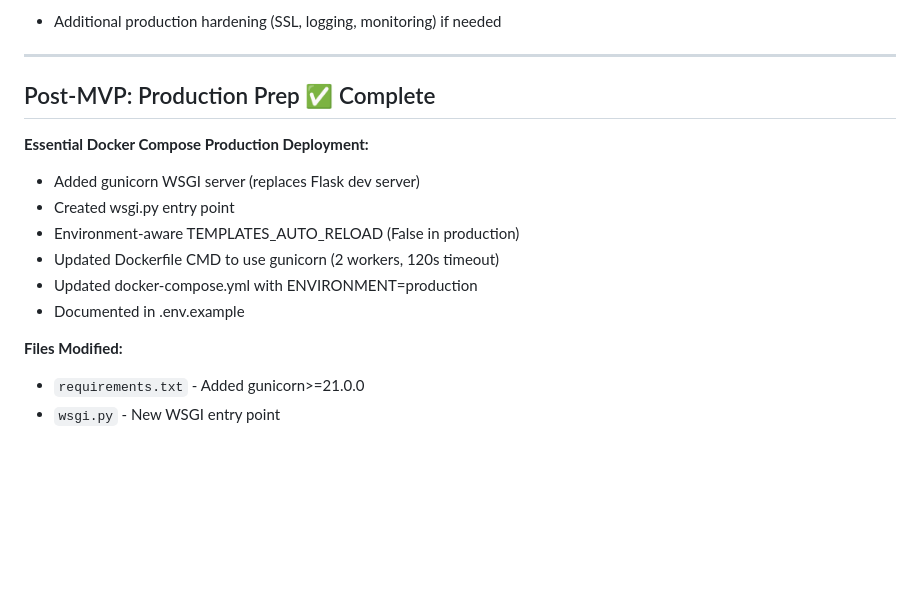
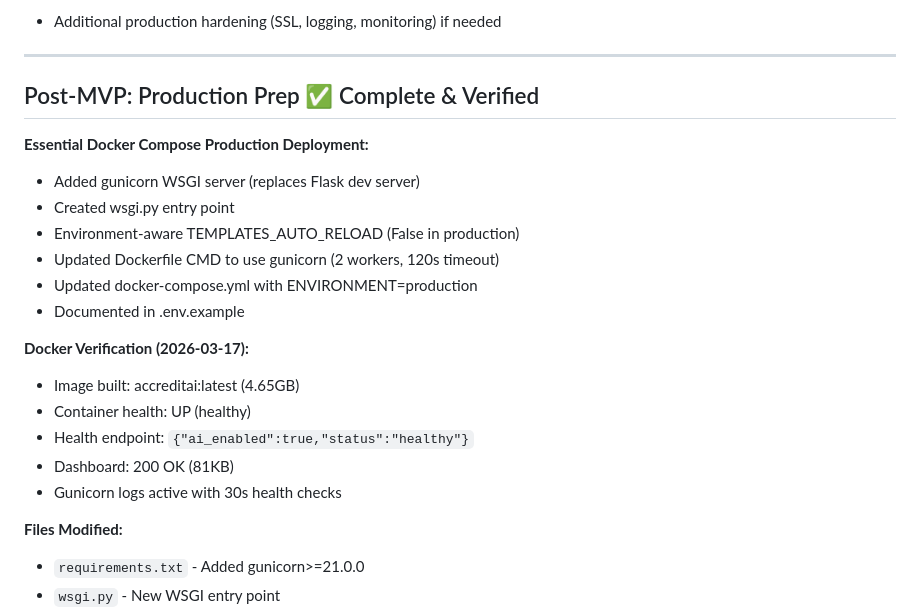
Before and after one commit to gtrajkovski/accreditationStudio, a Markdown page: .planning/STATE.md, the part around the change. Rendered like a GitHub page; blank space fills up the shorter version.

```diff
--- a/.planning/STATE.md
+++ b/.planning/STATE.md
@@ -71,7 +71,7 @@ All 3 plans complete:
 
 ---
 
-## Post-MVP: Production Prep ✅ Complete
+## Post-MVP: Production Prep ✅ Complete & Verified
 
 **Essential Docker Compose Production Deployment:**
 - Added gunicorn WSGI server (replaces Flask dev server)
@@ -80,6 +80,13 @@ All 3 plans complete:
 - Updated Dockerfile CMD to use gunicorn (2 workers, 120s timeout)
 - Updated docker-compose.yml with ENVIRONMENT=production
 - Documented in .env.example
+
+**Docker Verification (2026-03-17):**
+- Image built: accreditai:latest (4.65GB)
+- Container health: UP (healthy)
+- Health endpoint: `{"ai_enabled":true,"status":"healthy"}`
+- Dashboard: 200 OK (81KB)
+- Gunicorn logs active with 30s health checks
 
 **Files Modified:**
 - `requirements.txt` - Added gunicorn>=21.0.0
```
Also changed, not shown: .planning/.continue-here.md (deleted, +0 -58 lines), 1 other file.
